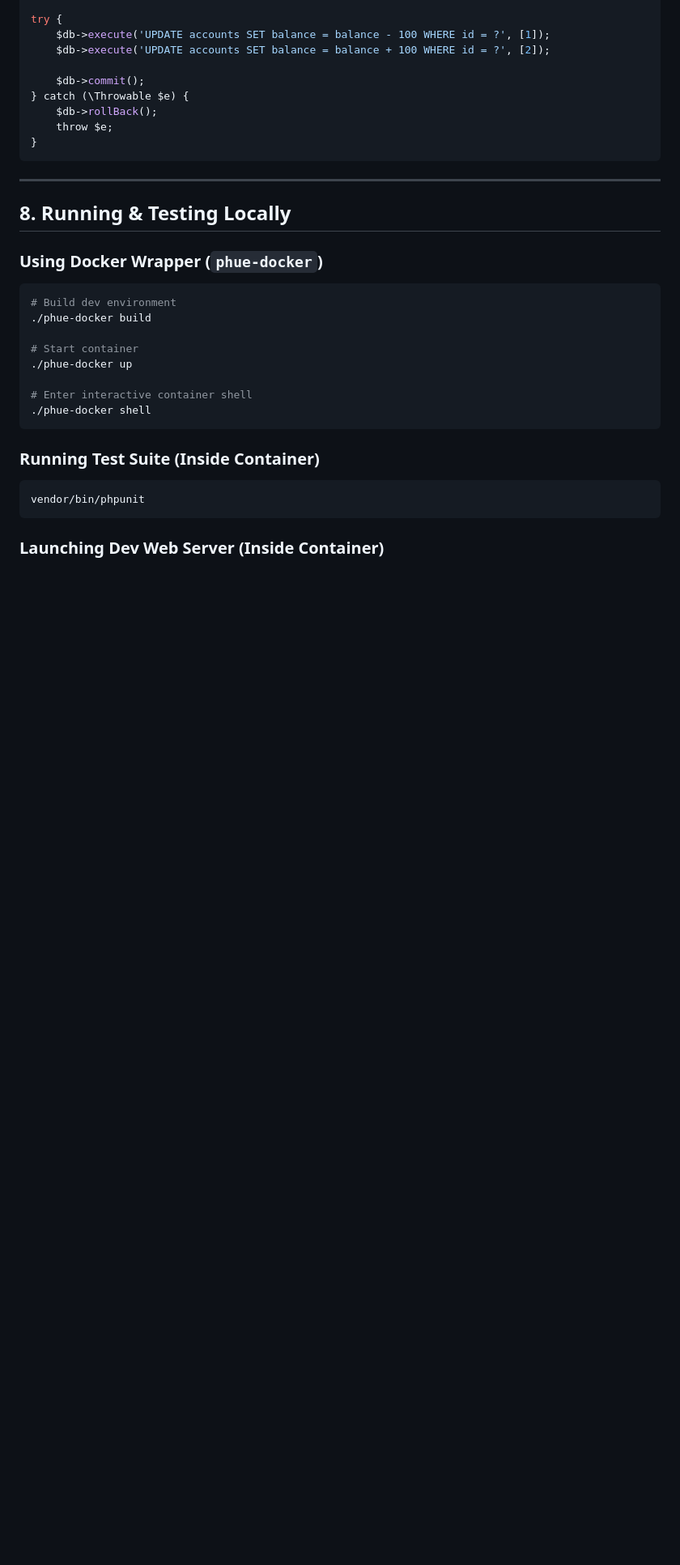
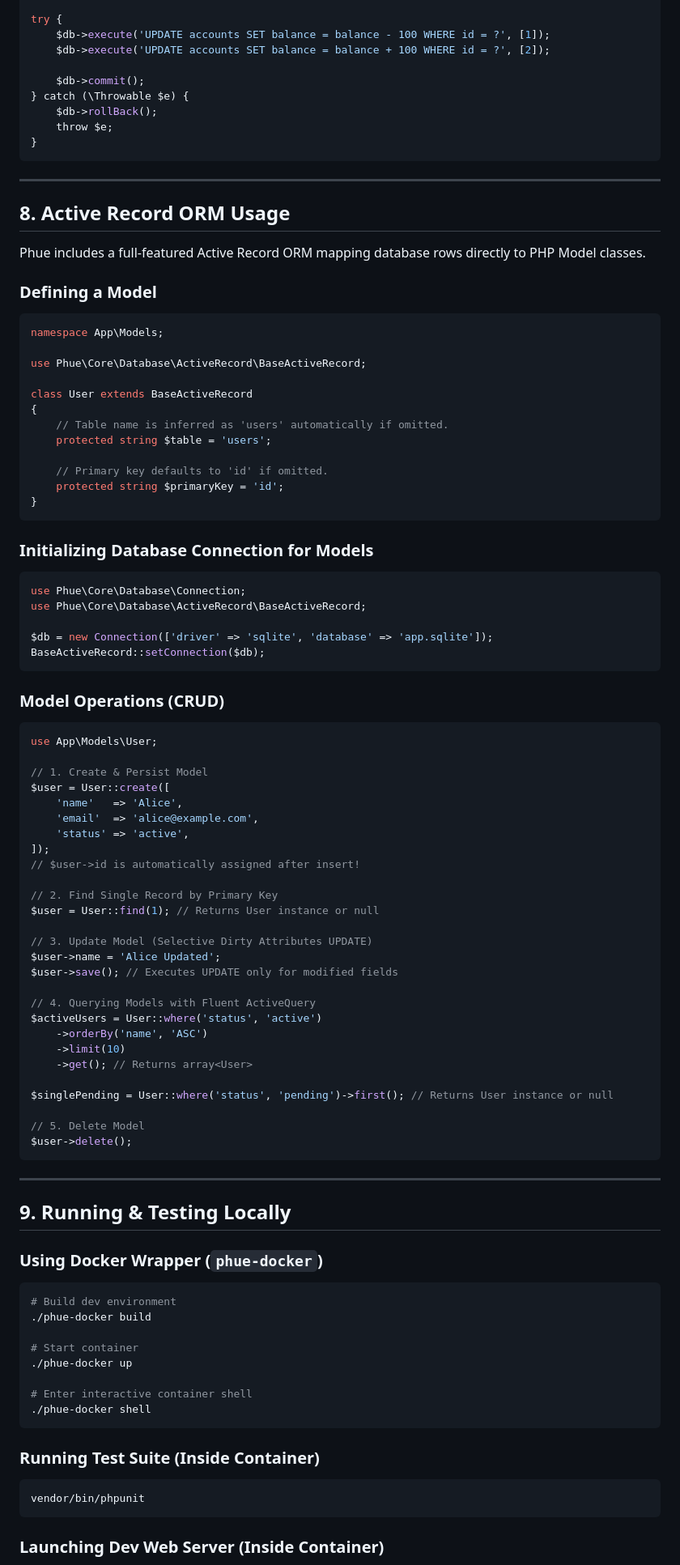
Before and after one commit to MakariosVar/phue, a Markdown page: docs/Usage.md, the part around the change. Shown at 81% size. GitHub-like rendering; blank space fills up the shorter version.

````diff
--- a/docs/Usage.md
+++ b/docs/Usage.md
@@ -488,7 +488,72 @@ try {
 
 ---
 
-## 8. Running & Testing Locally
+## 8. Active Record ORM Usage
+
+Phue includes a full-featured Active Record ORM mapping database rows directly to PHP Model classes.
+
+### Defining a Model
+
+```php
+namespace App\Models;
+
+use Phue\Core\Database\ActiveRecord\BaseActiveRecord;
+
+class User extends BaseActiveRecord
+{
+    // Table name is inferred as 'users' automatically if omitted.
+    protected string $table = 'users';
+
+    // Primary key defaults to 'id' if omitted.
+    protected string $primaryKey = 'id';
+}
+```
+
+### Initializing Database Connection for Models
+
+```php
+use Phue\Core\Database\Connection;
+use Phue\Core\Database\ActiveRecord\BaseActiveRecord;
+
+$db = new Connection(['driver' => 'sqlite', 'database' => 'app.sqlite']);
+BaseActiveRecord::setConnection($db);
+```
+
+### Model Operations (CRUD)
+
+```php
+use App\Models\User;
+
+// 1. Create & Persist Model
+$user = User::create([
+    'name'   => 'Alice',
+    'email'  => 'alice@example.com',
+    'status' => 'active',
+]);
+// $user->id is automatically assigned after insert!
+
+// 2. Find Single Record by Primary Key
+$user = User::find(1); // Returns User instance or null
+
+// 3. Update Model (Selective Dirty Attributes UPDATE)
+$user->name = 'Alice Updated';
+$user->save(); // Executes UPDATE only for modified fields
+
+// 4. Querying Models with Fluent ActiveQuery
+$activeUsers = User::where('status', 'active')
+    ->orderBy('name', 'ASC')
+    ->limit(10)
+    ->get(); // Returns array<User>
+
+$singlePending = User::where('status', 'pending')->first(); // Returns User instance or null
+
+// 5. Delete Model
+$user->delete();
+```
+
+---
+
+## 9. Running & Testing Locally
 
 ### Using Docker Wrapper (`phue-docker`)
 
````
Also changed, not shown: docs/Core.md (+27 -2 lines).
